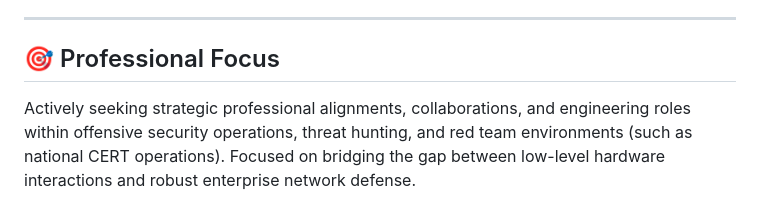
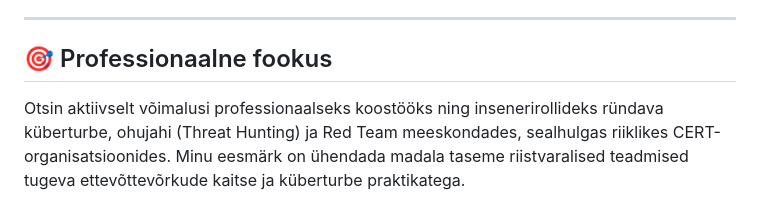
Before and after one commit to SPalu2097/Red-Team, a Markdown page: README.md, the part around one of its changes. Rendered like a GitHub page.

```diff
--- a/README.md
+++ b/README.md
@@ -43,5 +48,6 @@ Active researcher in software-defined radio (SDR) ecosystems. Utilizing a **Hack
 
 ---
 
-## 🎯 Professional Focus
-Actively seeking strategic professional alignments, collaborations, and engineering roles within offensive security operations, threat hunting, and red team environments (such as national CERT operations). Focused on bridging the gap between low-level hardware interactions and robust enterprise network defense.
+## 🎯 Professionaalne fookus
+
+Otsin aktiivselt võimalusi professionaalseks koostööks ning insenerirollideks ründava küberturbe, ohujahi (Threat Hunting) ja Red Team meeskondades, sealhulgas riiklikes CERT-organisatsioonides. Minu eesmärk on ühendada madala taseme riistvaralised teadmised tugeva ettevõttevõrkude kaitse ja küberturbe praktikatega.
```
Also changed, not shown: other parts of README.md (+32 -27 lines).
